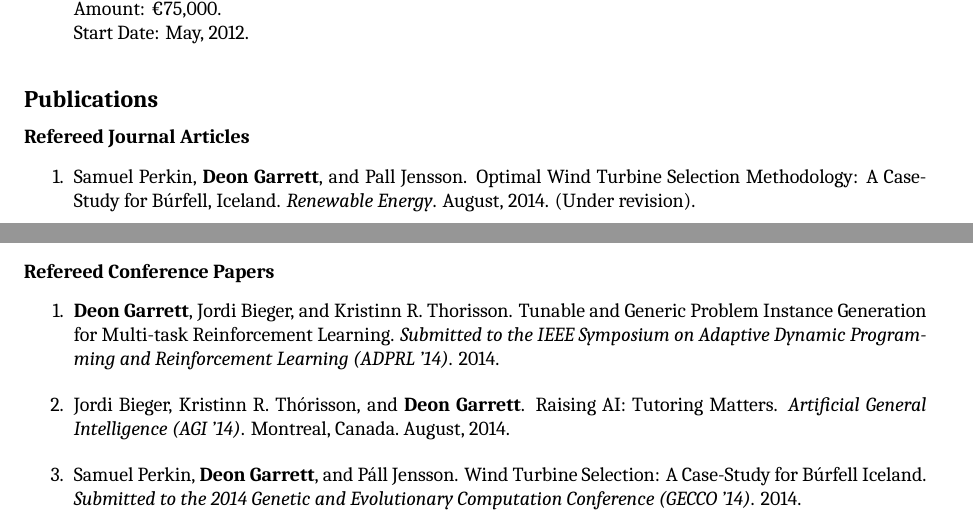
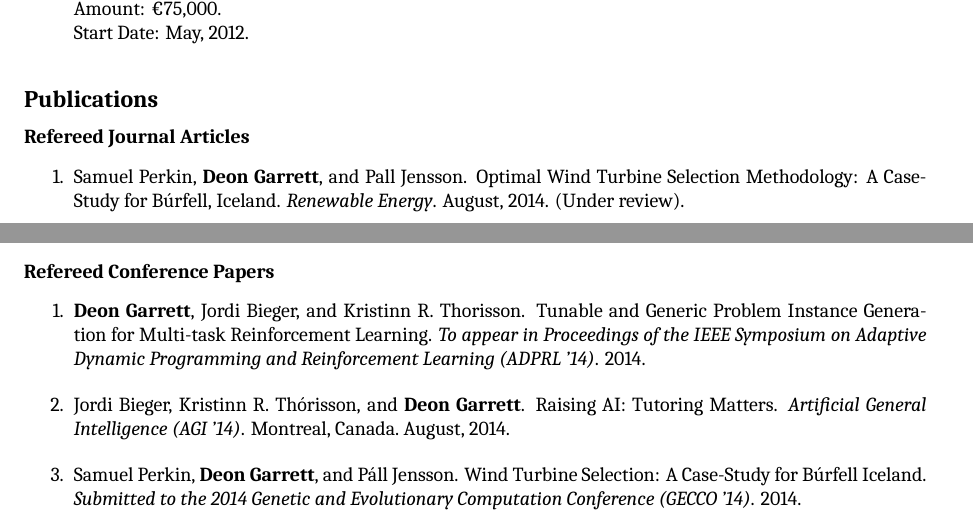
Before and after one commit to deong/cvclean, a LaTeX CV (cv.tex): two parts of pages 1 and 2 of 6, joined at a grey line, cut so that both start at the same text. Compiled offline with XeLaTeX; a missing font is replaced by an installed copy or a similar font.

Commit message:
updated with accepted ADPRL paper

```diff
--- a/cv.tex
+++ b/cv.tex
@@ -87,7 +87,7 @@
         Búrfell, Iceland}
       \author{Samuel Perkin, \textbf{Deon Garrett}, and Pall Jensson}
       \journal{Renewable Energy}
-      \misc{(Under revision)}
+      \misc{(Under review)}
       \month{August}
       \year{2014}
     \end{paper}
@@ -148,7 +148,7 @@
       \title{Tunable and Generic Problem Instance Generation for Multi-task
         Reinforcement Learning}
       \author{\textbf{Deon Garrett}, Jordi Bieger, and Kristinn R. Thorisson}
-      \conference{Submitted to the IEEE Symposium on Adaptive Dynamic
+      \conference{To appear in Proceedings of the IEEE Symposium on Adaptive Dynamic
         Programming and Reinforcement Learning (ADPRL '14)}
       \year{2014}
     \end{paper}
```
Also changed, not shown: cv.pdf.
